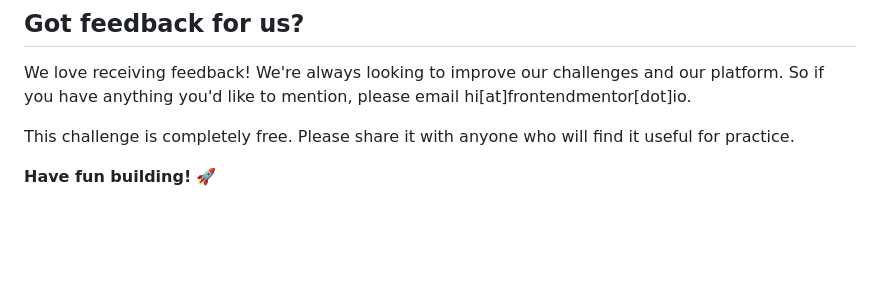
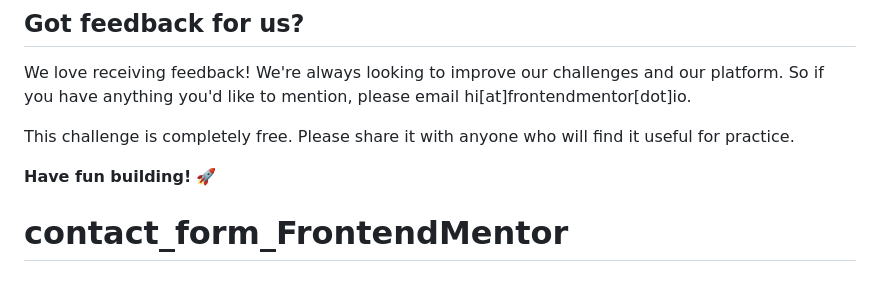
Before and after one commit to matiassom/contact_form_FrontendMentor, a Markdown page: README.md, the part around the change. GitHub-like rendering; blank space fills up the shorter version.

```diff
--- a/README.md
+++ b/README.md
@@ -98,3 +98,4 @@ We love receiving feedback! We're always looking to improve our challenges and o
 This challenge is completely free. Please share it with anyone who will find it useful for practice.
 
 **Have fun building!** 🚀
+# contact_form_FrontendMentor
```
